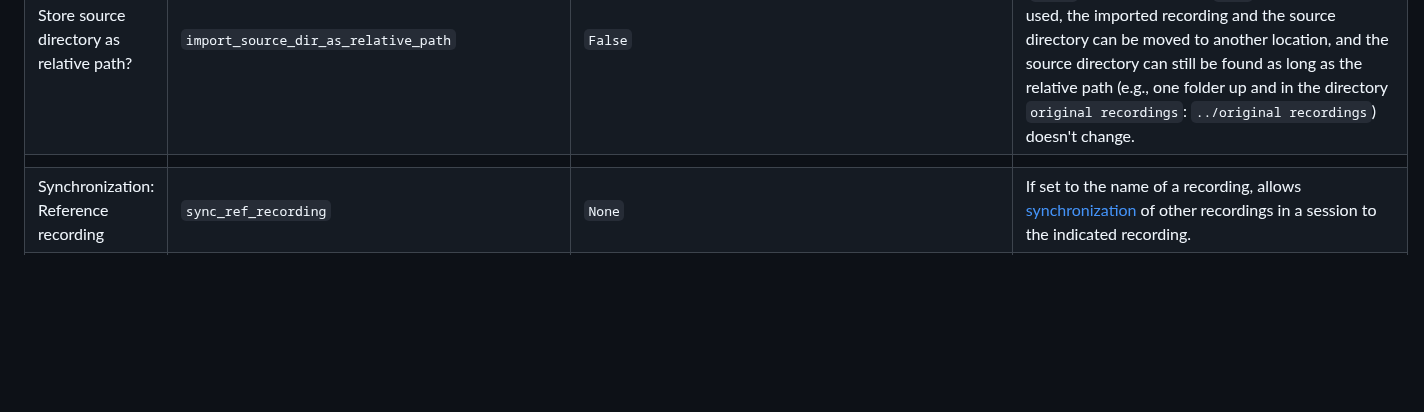
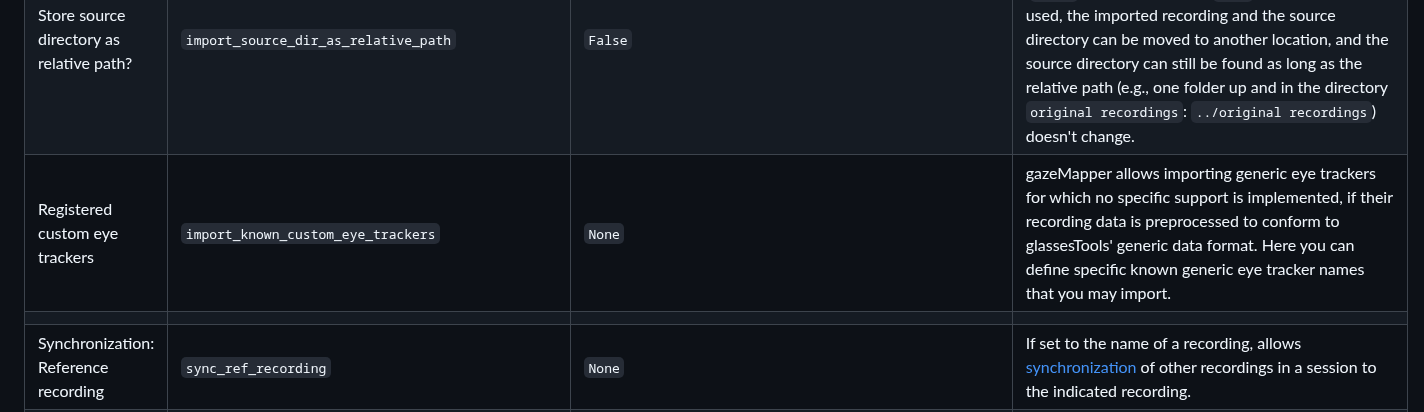
Before and after one commit to dcnieho/gazeMapper, a Markdown page: README.md, the part around the change. GitHub-like rendering; blank space fills up the shorter version.

Commit message:
document option for generic eye trackers

```diff
--- a/README.md
+++ b/README.md
@@ -638,6 +638,7 @@ In this section, a full overview of gazeMapper's settings is given. These settin
 |||||
 |Copy video during import?|`import_do_copy_video`|`True`|If `False`, the scene video of an eye tracker recording, or the video of an external camera is not copied to the gazeMapper recording directory during import. Instead, the video will be loaded from the recording's source directory (so do not move it). Ignored when the video must be transcoded to be processed with gazeMapper.|
 |Store source directory as relative path?|`import_source_dir_as_relative_path`|`False`|Specifies whether the path to the source directory stored in the [recording info file](#output) is an absolute path (`False`) or a relative path (`True`). If a relative path is used, the imported recording and the source directory can be moved to another location, and the source directory can still be found as long as the relative path (e.g., one folder up and in the directory `original recordings`: `../original recordings`) doesn't change.|
+|Registered custom eye trackers|`import_known_custom_eye_trackers`|`None`|gazeMapper allows importing generic eye trackers for which no specific support is implemented, if their recording data is preprocessed to conform to glassesTools' generic data format. Here you can define specific known generic eye tracker names that you may import.|
 |||||
 |Synchronization: Reference recording|`sync_ref_recording`|`None`|If set to the name of a recording, allows [synchronization](#synchronizing-multiple-eye-tracker-or-external-camera-recordings) of other recordings in a session to the indicated recording.|
 |Synchronization: Do time stretch?|`sync_ref_do_time_stretch`|`None`|If `True`, multiple sync points are used to calculate a time stretch factor to compensate for clock drift when [synchronizing multiple recordings](#synchronizing-multiple-eye-tracker-or-external-camera-recordings). Should be set if `sync_ref_recording` is set.|
```
